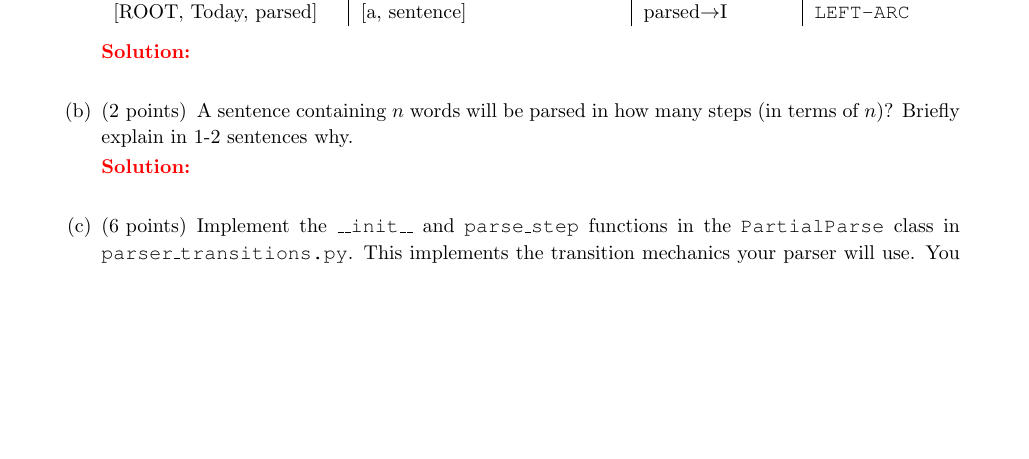
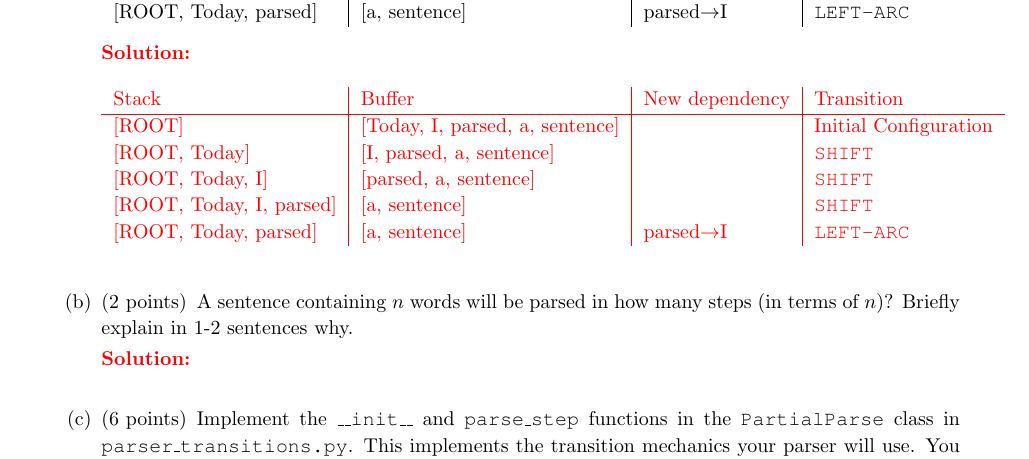
Before and after one commit to 1170300504/CS224n-Winter-2022, a LaTeX problem sheet (a3_latex/main.tex, which reads a3_latex/q2.tex): part of page 4 of 9, cut so that both start at the same text, the shorter picture padded with empty space. Compiled offline with pdfLaTeX.

Commit message:
Updated!

```diff
--- a/a3_latex/main.tex
+++ b/a3_latex/main.tex
@@ -23,6 +23,7 @@
 \usepackage{tikz-dependency}
 
 \usepackage{tikz}
+\usepackage{amsfonts}
 \usetikzlibrary{positioning,patterns,fit,calc}
 % Margins
 \topmargin=-0.45in
--- a/a3_latex/q2.tex
+++ b/a3_latex/q2.tex
@@ -35,6 +35,15 @@ On each step, your parser will decide among the three transitions using a neural
     \end{tabular}\newline
 
     \ifans{
+        \\~\\
+        \begin{tabular}{ l | l | l | l}
+            Stack                      & Buffer                          & New dependency & Transition            \\ \hline
+            [ROOT]                     & [Today, I, parsed, a, sentence] &                & Initial Configuration \\
+            $[$ROOT, Today]            & [I, parsed, a, sentence]        &                & \texttt{SHIFT}        \\
+            $[$ROOT, Today, I]         & [parsed, a, sentence]           &                & \texttt{SHIFT}        \\
+            $[$ROOT, Today, I, parsed] & [a, sentence]                   &                & \texttt{SHIFT}        \\
+            $[$ROOT, Today, parsed]    & [a, sentence]                   & parsed$\to$I   & \texttt{LEFT-ARC}     \\
+        \end{tabular}\newline
     }\newline
 
     \part[2] A sentence containing $n$ words will be parsed in how many steps (in terms of $n$)? Briefly explain in 1-2 sentences why.
```
Also changed, not shown: a2_written_part/a2_latex_template.tex (+5 -0 lines), a2_written_part/a2_written_part.pdf, out/main.pdf, 2 other files.
